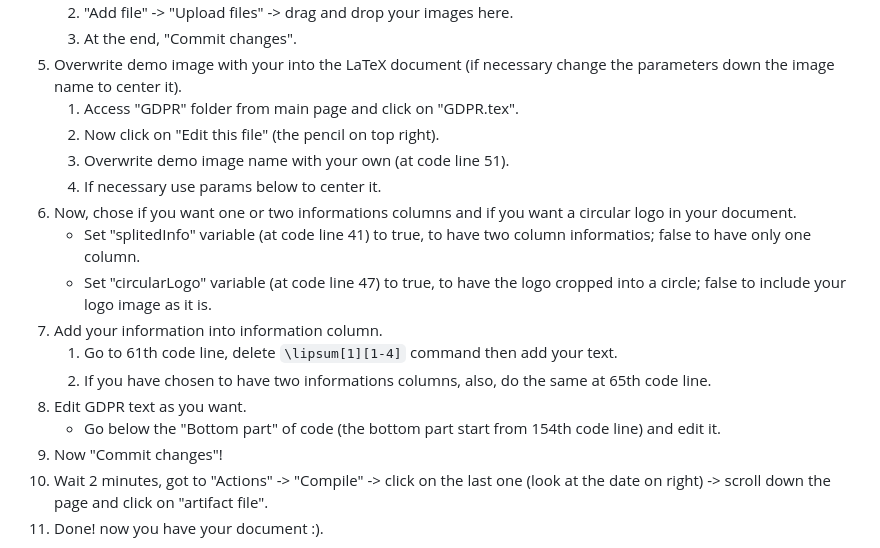
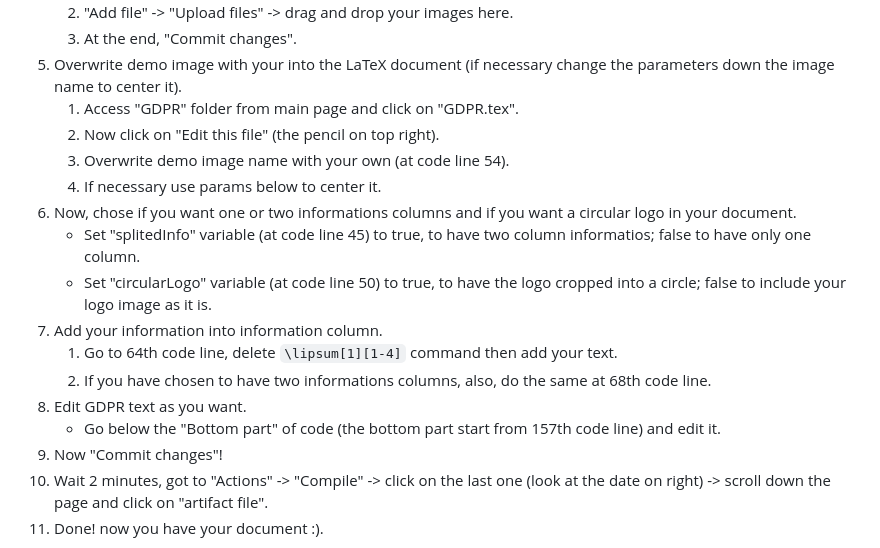
Before and after one commit to R0mb0/GDPR_template, a Markdown page: README.md, the part around the change. Drawn GitHub-style.

Commit message:
Aggiornati numeri di riga

````diff
--- a/README.md
+++ b/README.md
@@ -24,16 +24,16 @@
 5.  Overwrite demo image with your into the LaTeX document (if necessary change the parameters down the image name to center it).
     1.  Access "GDPR" folder from main page and click on "GDPR.tex".
     2.  Now click on "Edit this file" (the pencil on top right).
-    3.  Overwrite demo image name with your own (at code line 51).
+    3.  Overwrite demo image name with your own (at code line 54).
     4.  If necessary use params below to center it.
 6.  Now, chose if you want one or two informations columns and if you want a circular logo in your document.
-    -   Set "splitedInfo" variable (at code line 41) to true, to have two column informatios; false to have only one column.
-    -   Set "circularLogo" variable (at code line 47) to true, to have the logo cropped into a circle; false to include your logo image as it is.
+    -   Set "splitedInfo" variable (at code line 45) to true, to have two column informatios; false to have only one column.
+    -   Set "circularLogo" variable (at code line 50) to true, to have the logo cropped into a circle; false to include your logo image as it is.
 7.  Add your information into information column.
-    1.  Go to 61th code line, delete ```\lipsum[1][1-4]``` command then add your text.
-    2.  If you have chosen to have two informations columns, also, do the same at 65th code line.
+    1.  Go to 64th code line, delete ```\lipsum[1][1-4]``` command then add your text.
+    2.  If you have chosen to have two informations columns, also, do the same at 68th code line.
 8.  Edit GDPR text as you want.
-    -   Go below the "Bottom part" of code (the bottom part start from 154th code line) and edit it.
+    -   Go below the "Bottom part" of code (the bottom part start from 157th code line) and edit it.
 9.  Now "Commit changes"!
 10. Wait 2 minutes, got to "Actions" -> "Compile" -> click on the last one (look at the date on right) -> scroll down the page and click on "artifact file".
 11. Done! now you have your document :).
````
